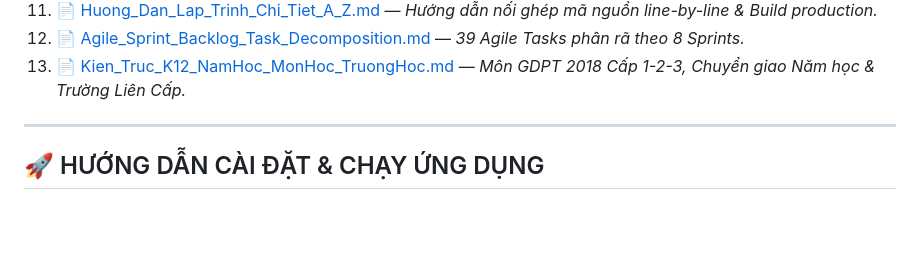
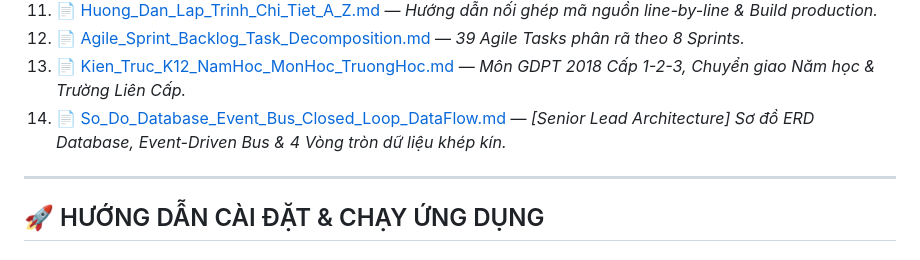
Before and after one commit to rimvn/teach-ds, a Markdown page: README.md, the part around the change. GitHub-like rendering; blank space fills up the shorter version.

Commit message:
docs: Add Senior Lead ERD Database, Event-Driven Bus & Closed-Loop Data Flow architecture spec

```diff
--- a/README.md
+++ b/README.md
@@ -53,6 +53,7 @@ Dự án được xây dựng dựa trên bộ 14 tài liệu đặc tả kỹ t
 11. 📄 [Huong_Dan_Lap_Trinh_Chi_Tiet_A_Z.md](./docs/Huong_Dan_Lap_Trinh_Chi_Tiet_A_Z.md) — *Hướng dẫn nối ghép mã nguồn line-by-line & Build production.*
 12. 📄 [Agile_Sprint_Backlog_Task_Decomposition.md](./docs/Agile_Sprint_Backlog_Task_Decomposition.md) — *39 Agile Tasks phân rã theo 8 Sprints.*
 13. 📄 [Kien_Truc_K12_NamHoc_MonHoc_TruongHoc.md](./docs/Kien_Truc_K12_NamHoc_MonHoc_TruongHoc.md) — *Môn GDPT 2018 Cấp 1-2-3, Chuyển giao Năm học & Trường Liên Cấp.*
+14. 📄 [So_Do_Database_Event_Bus_Closed_Loop_DataFlow.md](./docs/So_Do_Database_Event_Bus_Closed_Loop_DataFlow.md) — *[Senior Lead Architecture] Sơ đồ ERD Database, Event-Driven Bus & 4 Vòng tròn dữ liệu khép kín.*
 
 ---
 
```
Also changed, not shown: docs/So_Do_Database_Event_Bus_Closed_Loop_DataFlow.md (added, +228 -0 lines).
